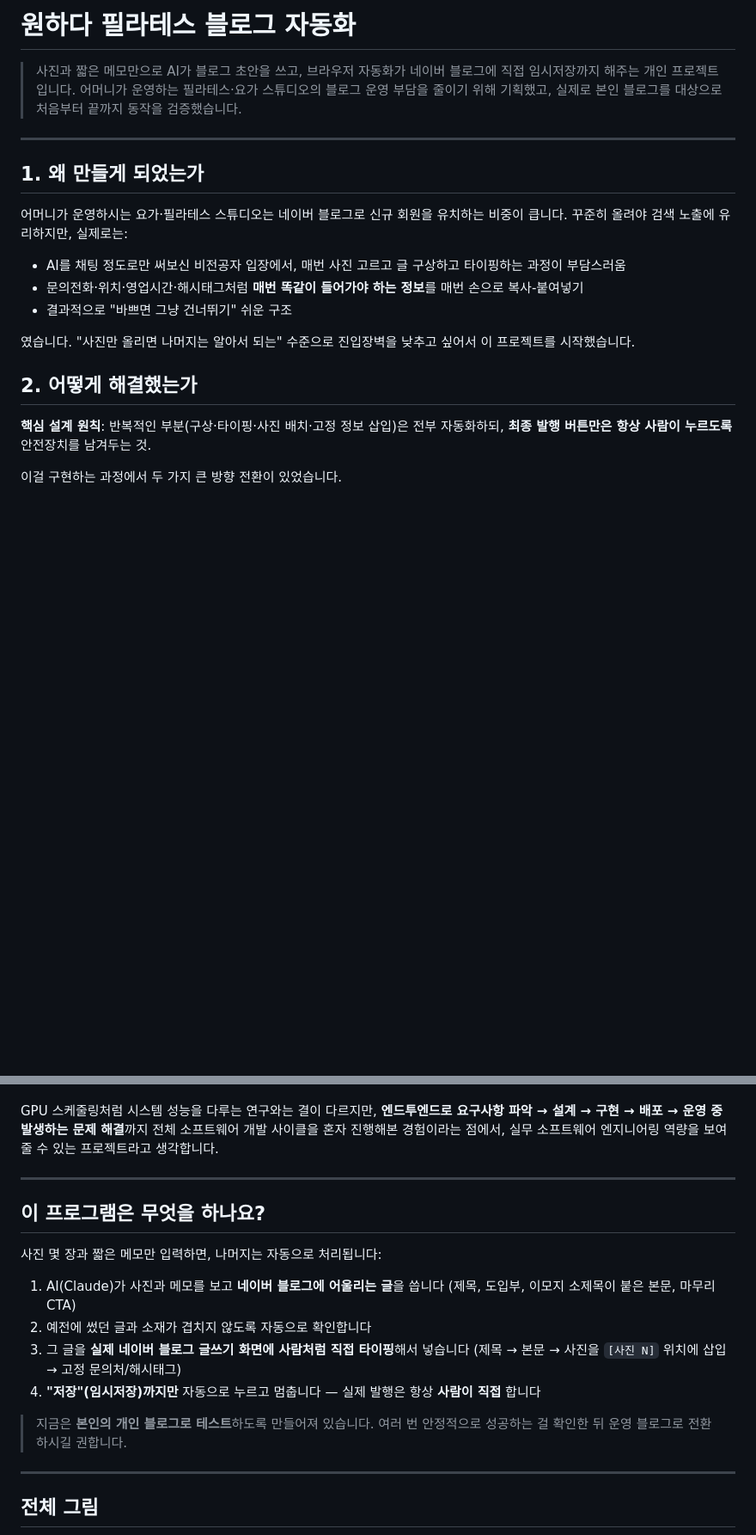
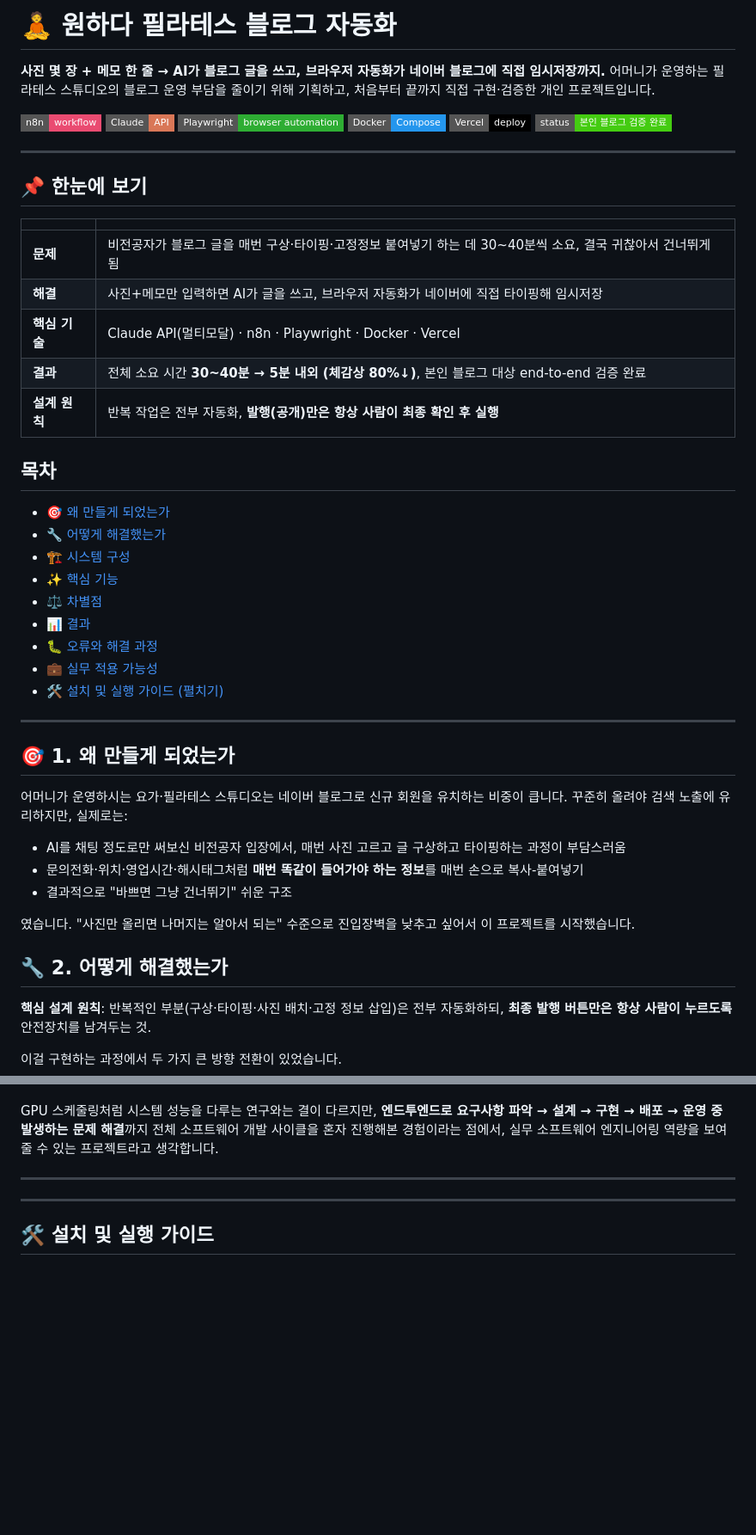
Before and after one commit to 0su1327/wonhada-blog-automation, a Markdown page: README.md, 2 parts joined by grey strips. Shown at 86% size. GitHub-like rendering; badges without logos; blank space fills up the shorter version.

```diff
--- a/README.md
+++ b/README.md
@@ -1,10 +1,42 @@
-# 원하다 필라테스 블로그 자동화
+# 🧘 원하다 필라테스 블로그 자동화
 
-> 사진과 짧은 메모만으로 AI가 블로그 초안을 쓰고, 브라우저 자동화가 네이버 블로그에 직접 임시저장까지 해주는 개인 프로젝트입니다. 어머니가 운영하는 필라테스·요가 스튜디오의 블로그 운영 부담을 줄이기 위해 기획했고, 실제로 본인 블로그를 대상으로 처음부터 끝까지 동작을 검증했습니다.
+**사진 몇 장 + 메모 한 줄 → AI가 블로그 글을 쓰고, 브라우저 자동화가 네이버 블로그에 직접 임시저장까지.**
+어머니가 운영하는 필라테스 스튜디오의 블로그 운영 부담을 줄이기 위해 기획하고, 처음부터 끝까지 직접 구현·검증한 개인 프로젝트입니다.
+
+![n8n](https://img.shields.io/badge/n8n-workflow-EA4B71?style=flat-square&logo=n8n&logoColor=white)
+![Claude API](https://img.shields.io/badge/Claude-API-D97757?style=flat-square)
+![Playwright](https://img.shields.io/badge/Playwright-browser_automation-2EAD33?style=flat-square&logo=playwright&logoColor=white)
+![Docker](https://img.shields.io/badge/Docker-Compose-2496ED?style=flat-square&logo=docker&logoColor=white)
+![Vercel](https://img.shields.io/badge/Vercel-deploy-000000?style=flat-square&logo=vercel&logoColor=white)
+![Status](https://img.shields.io/badge/status-본인_블로그_검증_완료-success?style=flat-square)
 
 ---
 
-## 1. 왜 만들게 되었는가
+## 📌 한눈에 보기
+
+| | |
+|---|---|
+| **문제** | 비전공자가 블로그 글을 매번 구상·타이핑·고정정보 붙여넣기 하는 데 30~40분씩 소요, 결국 귀찮아서 건너뛰게 됨 |
+| **해결** | 사진+메모만 입력하면 AI가 글을 쓰고, 브라우저 자동화가 네이버에 직접 타이핑해 임시저장 |
+| **핵심 기술** | Claude API(멀티모달) · n8n · Playwright · Docker · Vercel |
+| **결과** | 전체 소요 시간 **30~40분 → 5분 내외 (체감상 80%↓)**, 본인 블로그 대상 end-to-end 검증 완료 |
+| **설계 원칙** | 반복 작업은 전부 자동화, **발행(공개)만은 항상 사람이 최종 확인 후 실행** |
+
+## 목차
+
+- [🎯 왜 만들게 되었는가](#-1-왜-만들게-되었는가)
+- [🔧 어떻게 해결했는가](#-2-어떻게-해결했는가)
+- [🏗️ 시스템 구성](#️-3-시스템-구성)
+- [✨ 핵심 기능](#-4-핵심-기능)
+- [⚖️ 차별점](#️-5-기존-방식도구와의-차별점)
+- [📊 결과](#-6-결과)
+- [🐛 오류와 해결 과정](#-7-겪었던-오류와-해결-과정)
+- [💼 실무 적용 가능성](#-8-실무에-어떻게-도움이-될까)
+- [🛠️ 설치 및 실행 가이드 (펼치기)](#️-설치-및-실행-가이드)
+
+---
+
+## 🎯 1. 왜 만들게 되었는가
 
 어머니가 운영하시는 요가·필라테스 스튜디오는 네이버 블로그로 신규 회원을 유치하는 비중이 큽니다. 꾸준히 올려야 검색 노출에 유리하지만, 실제로는:
 
@@ -14,7 +46,7 @@
 
 였습니다. "사진만 올리면 나머지는 알아서 되는" 수준으로 진입장벽을 낮추고 싶어서 이 프로젝트를 시작했습니다.
 
-## 2. 어떻게 해결했는가
+## 🔧 2. 어떻게 해결했는가
 
 **핵심 설계 원칙**: 반복적인 부분(구상·타이핑·사진 배치·고정 정보 삽입)은 전부 자동화하되, **최종 발행 버튼만은 항상 사람이 누르도록** 안전장치를 남겨두는 것.
 
@@ -105,18 +141,7 @@ GPU 스케줄링처럼 시스템 성능을 다루는 연구와는 결이 다르
 
 ---
 
-## 이 프로그램은 무엇을 하나요?
-
-사진 몇 장과 짧은 메모만 입력하면, 나머지는 자동으로 처리됩니다:
-
-1. AI(Claude)가 사진과 메모를 보고 **네이버 블로그에 어울리는 글**을 씁니다 (제목, 도입부, 이모지 소제목이 붙은 본문, 마무리 CTA)
-2. 예전에 썼던 글과 소재가 겹치지 않도록 자동으로 확인합니다
-3. 그 글을 **실제 네이버 블로그 글쓰기 화면에 사람처럼 직접 타이핑**해서 넣습니다 (제목 → 본문 → 사진을 `[사진 N]` 위치에 삽입 → 고정 문의처/해시태그)
-4. **"저장"(임시저장)까지만** 자동으로 누르고 멈춥니다 — 실제 발행은 항상 **사람이 직접** 합니다
-
-> 지금은 **본인의 개인 블로그로 테스트**하도록 만들어져 있습니다. 여러 번 안정적으로 성공하는 걸 확인한 뒤 운영 블로그로 전환하시길 권합니다.
-
 ---
 
-## 전체 그림
+## 🛠️ 설치 및 실행 가이드
 
```
Also changed, not shown: other parts of README.md (+35 -24 lines).
